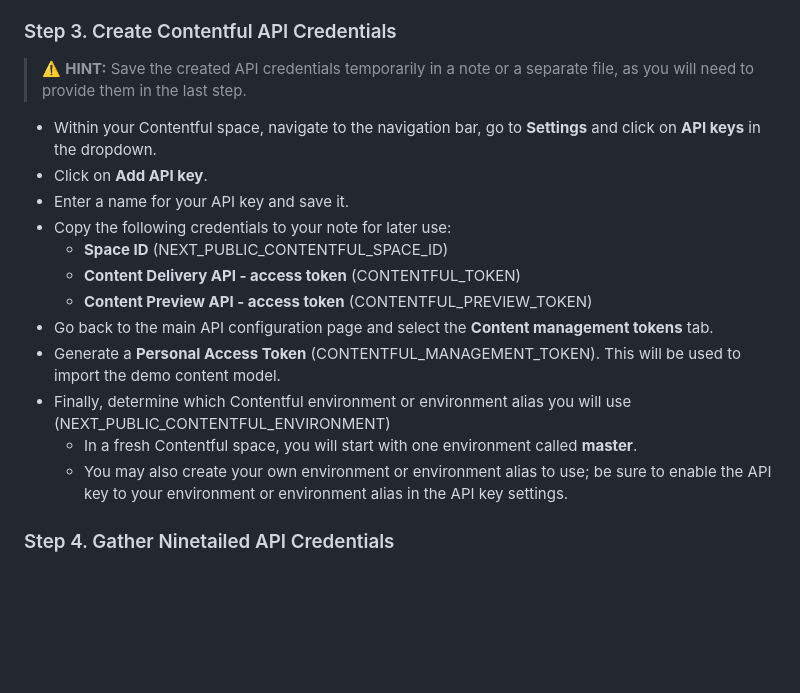
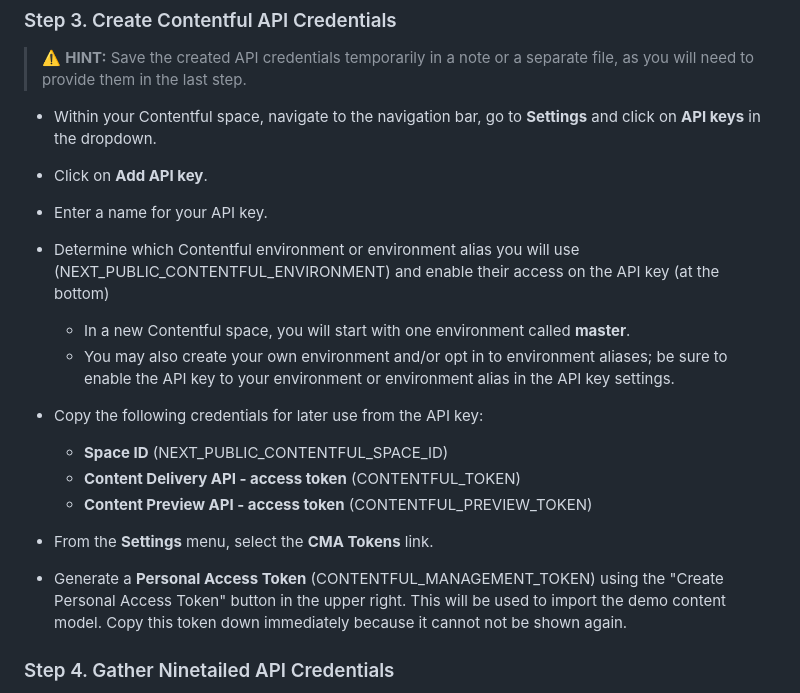
Before and after one commit to ninetailed-inc/ninetailed-examples, a Markdown page: marketing-contentful-next/README.md, the part around the change. Drawn GitHub-style; blank space fills up the shorter version.

Commit message:
API key order

```diff
--- a/marketing-contentful-next/README.md
+++ b/marketing-contentful-next/README.md
@@ -39,16 +39,18 @@ This project is deployed live [here](https://b2b.demo.ninetailed.io/).
 
 - Within your Contentful space, navigate to the navigation bar, go to **Settings** and click on **API keys** in the dropdown.
 - Click on **Add API key**.
-- Enter a name for your API key and save it.
-- Copy the following credentials to your note for later use:
+- Enter a name for your API key.
+- Determine which Contentful environment or environment alias you will use (NEXT_PUBLIC_CONTENTFUL_ENVIRONMENT) and enable their access on the API key (at the bottom)
+  - In a new Contentful space, you will start with one environment called **master**.
+  - You may also create your own environment and/or opt in to environment aliases; be sure to enable the API key to your environment or environment alias in the API key settings.
+- Copy the following credentials for later use from the API key:
+
   - **Space ID** (NEXT_PUBLIC_CONTENTFUL_SPACE_ID)
   - **Content Delivery API - access token** (CONTENTFUL_TOKEN)
   - **Content Preview API - access token** (CONTENTFUL_PREVIEW_TOKEN)
-- Go back to the main API configuration page and select the **Content management tokens** tab.
-- Generate a **Personal Access Token** (CONTENTFUL_MANAGEMENT_TOKEN). This will be used to import the demo content model.
-- Finally, determine which Contentful environment or environment alias you will use (NEXT_PUBLIC_CONTENTFUL_ENVIRONMENT)
-  - In a fresh Contentful space, you will start with one environment called **master**.
-  - You may also create your own environment or environment alias to use; be sure to enable the API key to your environment or environment alias in the API key settings.
+
+- From the **Settings** menu, select the **CMA Tokens** link.
+- Generate a **Personal Access Token** (CONTENTFUL_MANAGEMENT_TOKEN) using the "Create Personal Access Token" button in the upper right. This will be used to import the demo content model. Copy this token down immediately because it cannot not be shown again.
 
 ### Step 4. Gather Ninetailed API Credentials
 
```
